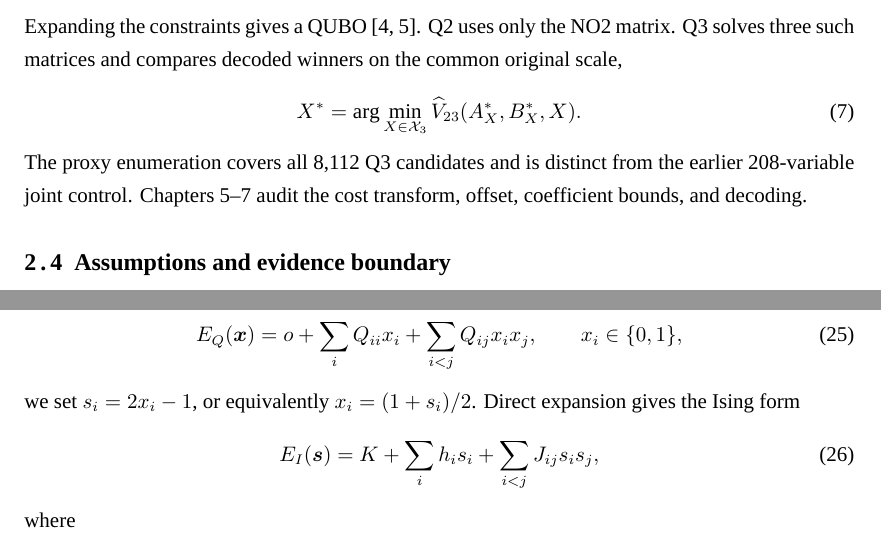
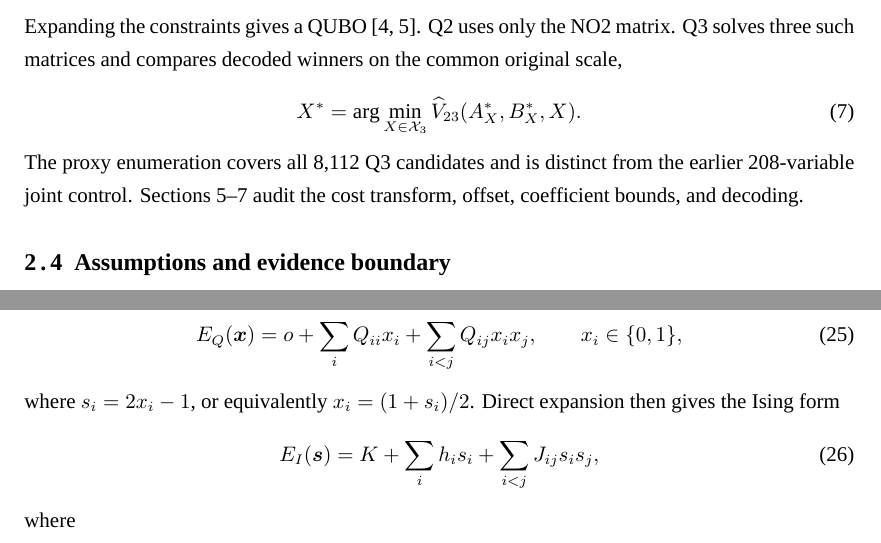
Before and after one commit to w4487997-a11y/APMCM-2026-Problem-D, a LaTeX thesis (paper/main.tex, which reads paper/sections/02_problem_formulation.tex, paper/sections/07_hardware_and_precision.tex): two parts of pages 6 and 18 of 27, joined at a grey line, cut so that both start at the same text. Compiled offline with XeLaTeX; a missing font is replaced by an installed copy or a similar font.

Commit message:
Polish problem formulation and hardware mapping prose

```diff
--- a/paper/sections/02_problem_formulation.tex
+++ b/paper/sections/02_problem_formulation.tex
@@ -74,7 +74,7 @@ common original scale,
  \label{eq:q3-group-comparison}
 \end{equation}
 The proxy enumeration covers all 8,112 Q3 candidates and is distinct from the
-earlier 208-variable joint control.  Chapters~\ref{sec:q2-qubo}--\ref{sec:hardware-precision}
+earlier 208-variable joint control.  Sections~\ref{sec:q2-qubo}--\ref{sec:hardware-precision}
 audit the cost transform, offset, coefficient bounds, and decoding.
 
 \subsection{Assumptions and evidence boundary}
--- a/paper/sections/07_hardware_and_precision.tex
+++ b/paper/sections/07_hardware_and_precision.tex
@@ -11,8 +11,8 @@ Section~\ref{sec:q2-qubo}.  Let
  \qquad x_i\in\{0,1\},
  \label{eq:hardware-qubo}
 \end{equation}
-we set $s_i=2x_i-1$, or equivalently $x_i=(1+s_i)/2$.  Direct expansion
-gives the Ising form
+where $s_i=2x_i-1$, or equivalently $x_i=(1+s_i)/2$.  Direct expansion
+then gives the Ising form
 \begin{equation}
  E_I(\bm{s})=K+\sum_i h_i s_i+\sum_{i<j}J_{ij}s_is_j,
  \label{eq:ising-hamiltonian}
```
